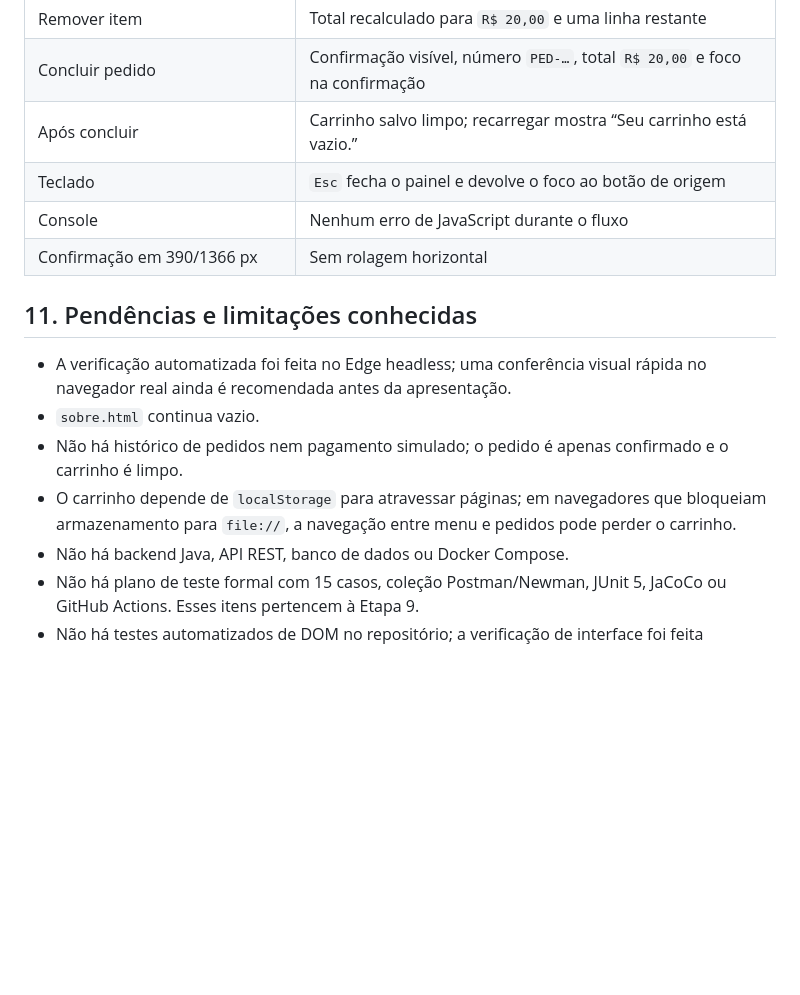
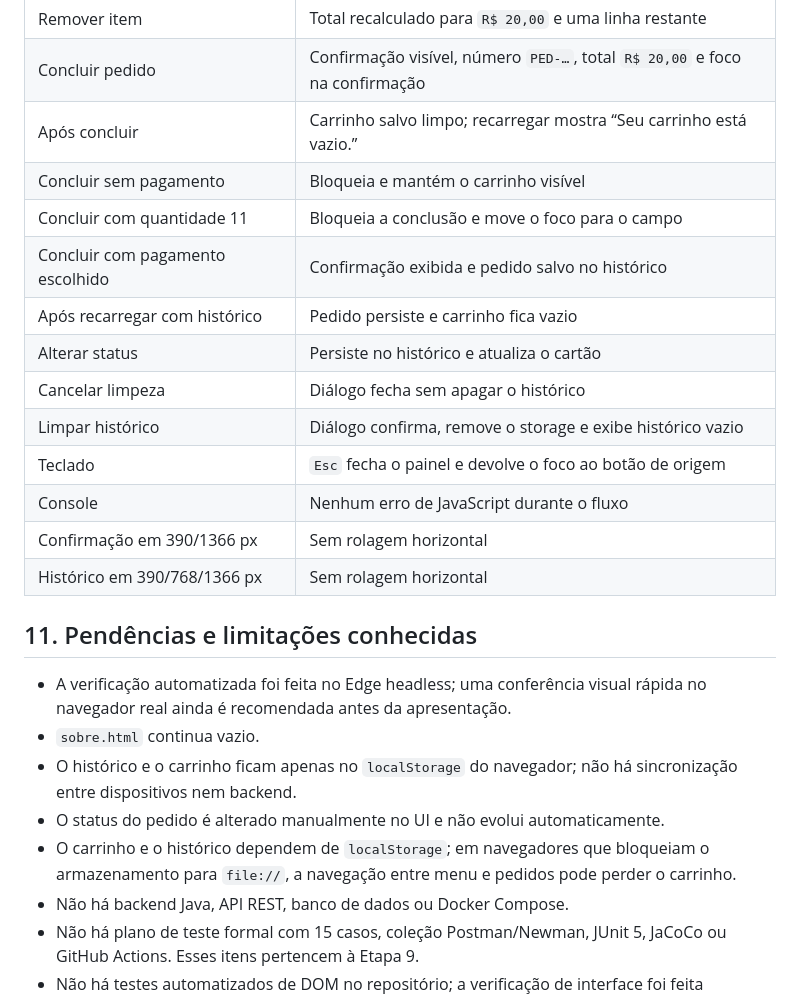
Before and after one commit to ArthurKayan/CafeNaMao, a Markdown page: progresso.md, the part around one of its changes. Rendered like a GitHub page; blank space fills up the shorter version.

```diff
--- a/progresso.md
+++ b/progresso.md
@@ -311,16 +311,25 @@ Executada com Microsoft Edge 156 em modo headless, controlado por CDP, com viewp
 | Remover item | Total recalculado para `R$ 20,00` e uma linha restante |
 | Concluir pedido | Confirmação visível, número `PED-…`, total `R$ 20,00` e foco na confirmação |
 | Após concluir | Carrinho salvo limpo; recarregar mostra “Seu carrinho está vazio.” |
+| Concluir sem pagamento | Bloqueia e mantém o carrinho visível |
+| Concluir com quantidade 11 | Bloqueia a conclusão e move o foco para o campo |
+| Concluir com pagamento escolhido | Confirmação exibida e pedido salvo no histórico |
+| Após recarregar com histórico | Pedido persiste e carrinho fica vazio |
+| Alterar status | Persiste no histórico e atualiza o cartão |
+| Cancelar limpeza | Diálogo fecha sem apagar o histórico |
+| Limpar histórico | Diálogo confirma, remove o storage e exibe histórico vazio |
 | Teclado | `Esc` fecha o painel e devolve o foco ao botão de origem |
 | Console | Nenhum erro de JavaScript durante o fluxo |
 | Confirmação em 390/1366 px | Sem rolagem horizontal |
+| Histórico em 390/768/1366 px | Sem rolagem horizontal |
 
 ## 11. Pendências e limitações conhecidas
 
 - A verificação automatizada foi feita no Edge headless; uma conferência visual rápida no navegador real ainda é recomendada antes da apresentação.
 - `sobre.html` continua vazio.
-- Não há histórico de pedidos nem pagamento simulado; o pedido é apenas confirmado e o carrinho é limpo.
-- O carrinho depende de `localStorage` para atravessar páginas; em navegadores que bloqueiam armazenamento para `file://`, a navegação entre menu e pedidos pode perder o carrinho.
+- O histórico e o carrinho ficam apenas no `localStorage` do navegador; não há sincronização entre dispositivos nem backend.
+- O status do pedido é alterado manualmente no UI e não evolui automaticamente.
+- O carrinho e o histórico dependem de `localStorage`; em navegadores que bloqueiam o armazenamento para `file://`, a navegação entre menu e pedidos pode perder o carrinho.
 - Não há backend Java, API REST, banco de dados ou Docker Compose.
 - Não há plano de teste formal com 15 casos, coleção Postman/Newman, JUnit 5, JaCoCo ou GitHub Actions. Esses itens pertencem à Etapa 9.
 - Não há testes automatizados de DOM no repositório; a verificação de interface foi feita manualmente com apoio de scripts temporários no Edge.
```
Also changed, not shown: other parts of progresso.md (+13 -14 lines).
